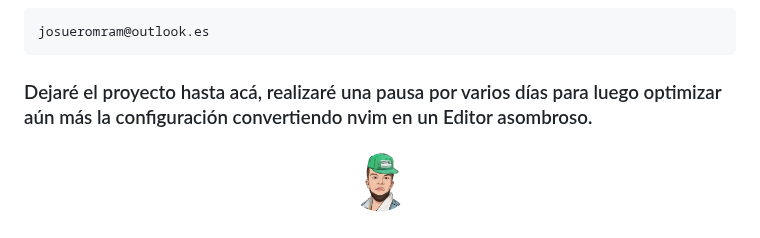
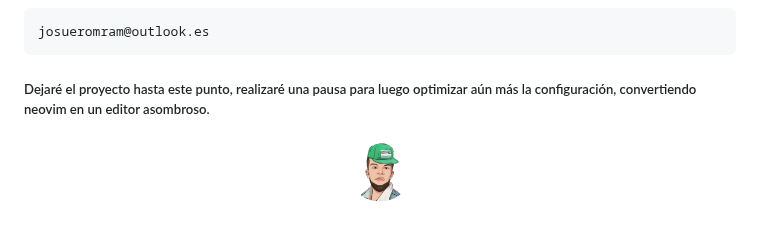
Before and after one commit to josuerom/nvim-config, a Markdown page: README.md, the part around the change. Drawn GitHub-style.

````diff
--- a/README.md
+++ b/README.md
@@ -182,7 +182,7 @@ En términos generales, veraz el cambio justo como en las imágenes que proporci
 josueromram@outlook.es
 ```
 
-### Dejaré el proyecto hasta acá, realizaré una pausa por varios días para luego optimizar aún más la configuración convertiendo nvim en un Editor asombroso.
+##### Dejaré el proyecto hasta este punto, realizaré una pausa para luego optimizar aún más la configuración, convertiendo neovim en un editor asombroso.
 <p align="center" width="0">
    <img align="center" width="70" src="https://github.com/josuerom/nvim-config/blob/main/imagenes/caricatura.png">
 </p>
````
